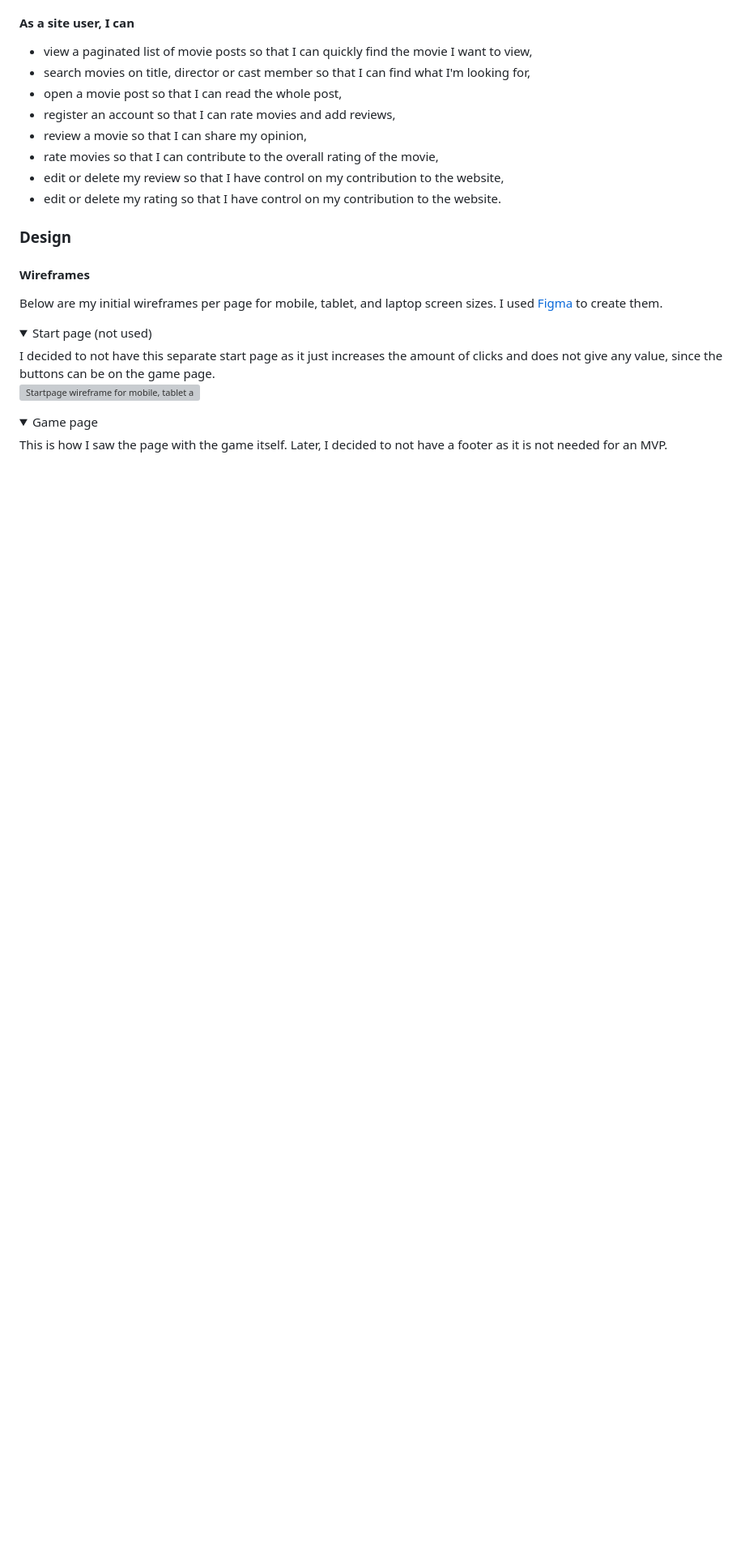
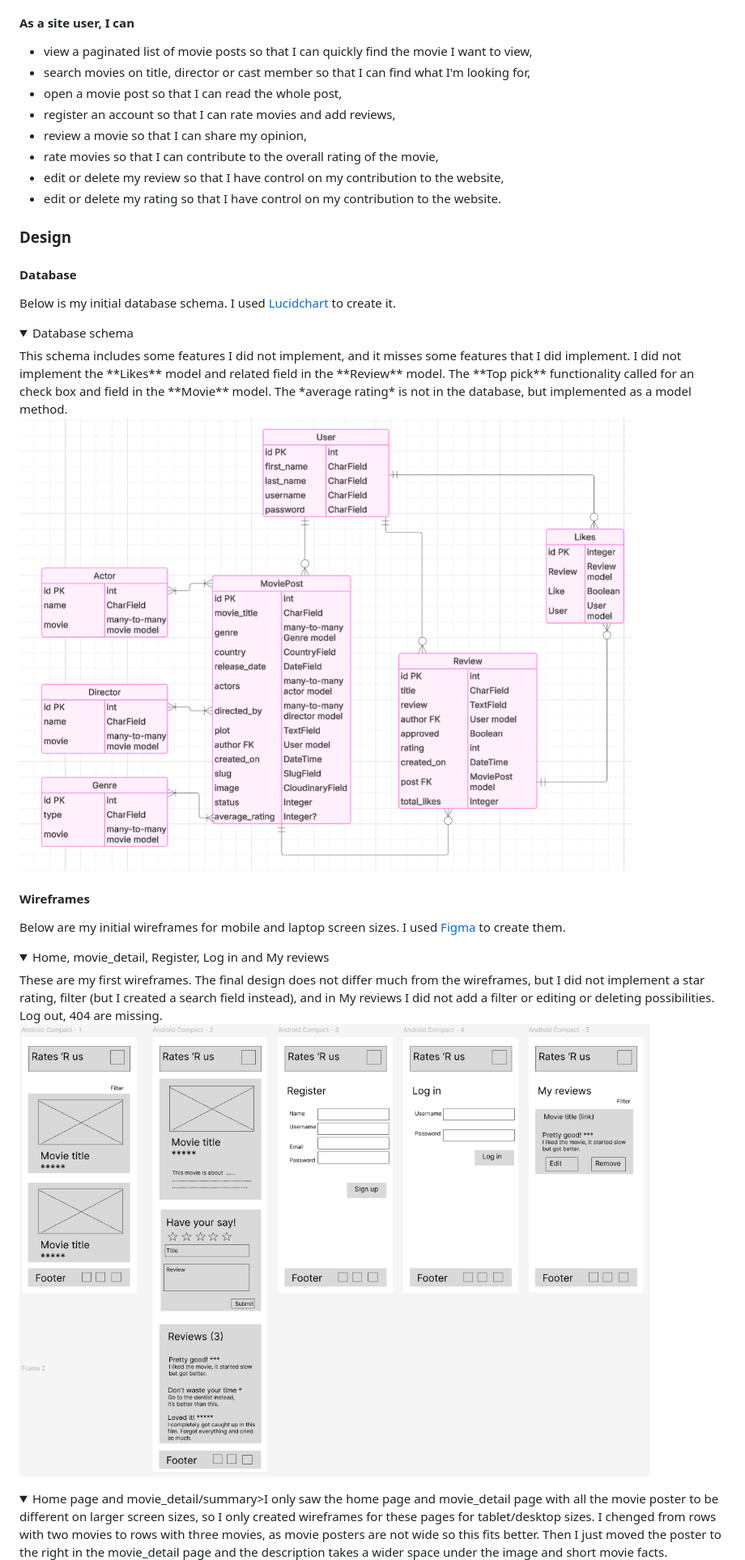
Before and after one commit to LizzyonGit/rates_r_us, a Markdown page: README.md, the part around the change printed below. Shown: that part at 81% size. Rendered like a GitHub page; pictures changed too: docs/erd-start.png (added), docs/wireframes/mobile-wireframes.png (added); folded sections open; blank space fills up the shorter version; grey boxes are pictures that could not be loaded.

Commit message:
Docs: readme design section

```diff
--- a/README.md
+++ b/README.md
@@ -162,17 +162,27 @@ See [project board](https://github.com/users/LizzyonGit/projects/5/views/1) for
 - edit or delete my rating so that I have control on my contribution to the website.
 
 ### Design
+#### Database
+
+Below is my initial database schema. I used [Lucidchart](https://lucid.app/lucidchart/) to create it.
+
+<details>
+    <summary>Database schema</summary>This schema includes some features I did not implement, and it misses some features that I did implement. I did not implement the **Likes** model and related field in the **Review** model. The **Top pick** functionality called for an check box and field in the **Movie** model. The *average rating* is not in the database, but implemented as a model method.
+
+  ![Database schema](docs/erd-start.png)
+
+</details>
 
 #### Wireframes
 
-Below are my initial wireframes per page for mobile, tablet, and laptop screen sizes. I used [Figma](https://www.figma.com/) to create them.
+Below are my initial wireframes for mobile and laptop screen sizes. I used [Figma](https://www.figma.com/) to create them.
 
 <details>
-    <summary>Start page (not used)</summary>I decided to not have this separate start page as it just increases the amount of clicks and does not give any value, since the buttons can be on the game page.
+    <summary>Home, movie_detail, Register, Log in and My reviews</summary>These are my first wireframes. The final design does not differ much from the wireframes, but I did not implement a star rating, filter (but I created a search field instead), and in My reviews I did not add a filter or editing or deleting possibilities. Log out, 404 are missing.
 
-  ![Startpage wireframe for mobile, tablet and laptop](docs/wireframes/wireframe-start.png)
+  ![Home, movie_detail, Register, Log in, My reviews wireframes for mobile](docs/wireframes/mobile-wireframes.png)
 
 </details>
 <details>
-    <summary>Game page</summary>This is how I saw the page with the game itself. Later, I decided to not have a footer as it is not needed for an MVP.
+    <summary>Home page and movie_detail/summary>I only saw the home page and movie_detail page with all the movie poster to be different on larger screen sizes, so I only created wireframes for these pages for tablet/desktop sizes. I chenged from rows with two movies to rows with three movies, as movie posters are not wide so this fits better. Then I just moved the poster to the right in the movie_detail page and the description takes a wider space under the image and short movie facts.
 
```
Also changed, not shown: other parts of README.md (+11 -37 lines), docs/wireframes/desktop-wireframes.png (added).
